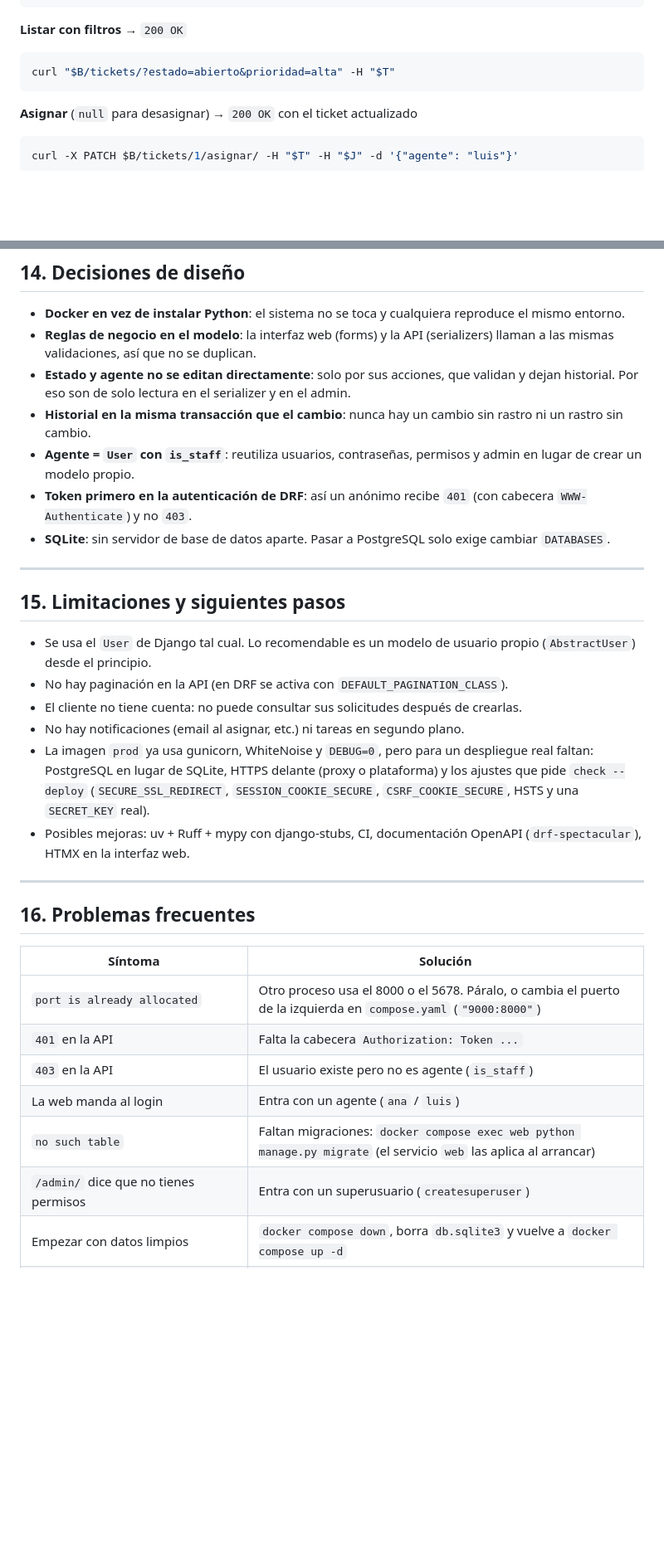
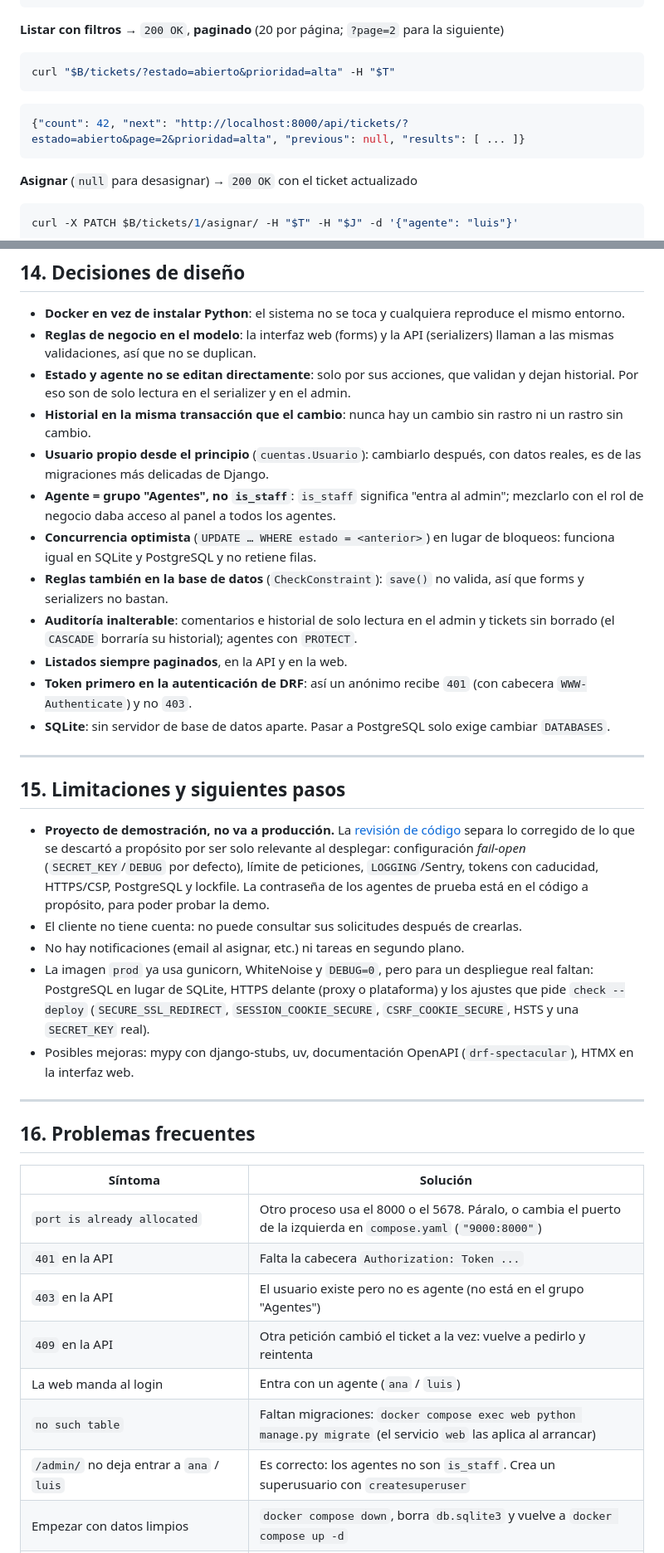
Before and after one commit to Moisesj92/centribal-admision, a Markdown page: README.md, 2 parts joined by grey strips. Shown at 83% size. Drawn GitHub-style; blank space fills up the shorter version.

Commit message:
Docs: README y revisión actualizados con las correcciones y el alcance
Co-Authored-By: Claude Opus 5.5 <noreply@anthropic.com>

````diff
--- a/README.md
+++ b/README.md
@@ -263,10 +269,14 @@ curl -X POST $B/tickets/ -H "$J" \
 }
 ```
 
-**Listar con filtros** → `200 OK`
+**Listar con filtros** → `200 OK`, **paginado** (20 por página; `?page=2` para la siguiente)
 
 ```bash
 curl "$B/tickets/?estado=abierto&prioridad=alta" -H "$T"
+```
+
+```json
+{"count": 42, "next": "http://localhost:8000/api/tickets/?estado=abierto&page=2&prioridad=alta", "previous": null, "results": [ ... ]}
 ```
 
 **Asignar** (`null` para desasignar) → `200 OK` con el ticket actualizado
@@ -474,7 +490,12 @@ En desarrollo se cambian con un archivo `.env` (ver [`.env.example`](.env.exampl
 - **Reglas de negocio en el modelo**: la interfaz web (forms) y la API (serializers) llaman a las mismas validaciones, así que no se duplican.
 - **Estado y agente no se editan directamente**: solo por sus acciones, que validan y dejan historial. Por eso son de solo lectura en el serializer y en el admin.
 - **Historial en la misma transacción que el cambio**: nunca hay un cambio sin rastro ni un rastro sin cambio.
-- **Agente = `User` con `is_staff`**: reutiliza usuarios, contraseñas, permisos y admin en lugar de crear un modelo propio.
+- **Usuario propio desde el principio** (`cuentas.Usuario`): cambiarlo después, con datos reales, es de las migraciones más delicadas de Django.
+- **Agente = grupo "Agentes", no `is_staff`**: `is_staff` significa "entra al admin"; mezclarlo con el rol de negocio daba acceso al panel a todos los agentes.
+- **Concurrencia optimista** (`UPDATE … WHERE estado = <anterior>`) en lugar de bloqueos: funciona igual en SQLite y PostgreSQL y no retiene filas.
+- **Reglas también en la base de datos** (`CheckConstraint`): `save()` no valida, así que forms y serializers no bastan.
+- **Auditoría inalterable**: comentarios e historial de solo lectura en el admin y tickets sin borrado (el `CASCADE` borraría su historial); agentes con `PROTECT`.
+- **Listados siempre paginados**, en la API y en la web.
 - **Token primero en la autenticación de DRF**: así un anónimo recibe `401` (con cabecera `WWW-Authenticate`) y no `403`.
 - **SQLite**: sin servidor de base de datos aparte. Pasar a PostgreSQL solo exige cambiar `DATABASES`.
 
@@ -482,12 +503,11 @@ En desarrollo se cambian con un archivo `.env` (ver [`.env.example`](.env.exampl
 
 ## 15. Limitaciones y siguientes pasos
 
-- Se usa el `User` de Django tal cual. Lo recomendable es un modelo de usuario propio (`AbstractUser`) desde el principio.
-- No hay paginación en la API (en DRF se activa con `DEFAULT_PAGINATION_CLASS`).
+- **Proyecto de demostración, no va a producción.** La [revisión de código](docs/07-revision-y-plan.md) separa lo corregido de lo que se descartó a propósito por ser solo relevante al desplegar: configuración *fail-open* (`SECRET_KEY`/`DEBUG` por defecto), límite de peticiones, `LOGGING`/Sentry, tokens con caducidad, HTTPS/CSP, PostgreSQL y lockfile. La contraseña de los agentes de prueba está en el código a propósito, para poder probar la demo.
 - El cliente no tiene cuenta: no puede consultar sus solicitudes después de crearlas.
 - No hay notificaciones (email al asignar, etc.) ni tareas en segundo plano.
 - La imagen `prod` ya usa gunicorn, WhiteNoise y `DEBUG=0`, pero para un despliegue real faltan: PostgreSQL en lugar de SQLite, HTTPS delante (proxy o plataforma) y los ajustes que pide `check --deploy` (`SECURE_SSL_REDIRECT`, `SESSION_COOKIE_SECURE`, `CSRF_COOKIE_SECURE`, HSTS y una `SECRET_KEY` real).
-- Posibles mejoras: uv + Ruff + mypy con django-stubs, CI, documentación OpenAPI (`drf-spectacular`), HTMX en la interfaz web.
+- Posibles mejoras: mypy con django-stubs, uv, documentación OpenAPI (`drf-spectacular`), HTMX en la interfaz web.
 
 ---
 
@@ -497,10 +517,11 @@ En desarrollo se cambian con un archivo `.env` (ver [`.env.example`](.env.exampl
 |---|---|
 | `port is already allocated` | Otro proceso usa el 8000 o el 5678. Páralo, o cambia el puerto de la izquierda en `compose.yaml` (`"9000:8000"`) |
 | `401` en la API | Falta la cabecera `Authorization: Token ...` |
-| `403` en la API | El usuario existe pero no es agente (`is_staff`) |
+| `403` en la API | El usuario existe pero no es agente (no está en el grupo "Agentes") |
+| `409` en la API | Otra petición cambió el ticket a la vez: vuelve a pedirlo y reintenta |
 | La web manda al login | Entra con un agente (`ana` / `luis`) |
 | `no such table` | Faltan migraciones: `docker compose exec web python manage.py migrate` (el servicio `web` las aplica al arrancar) |
-| `/admin/` dice que no tienes permisos | Entra con un superusuario (`createsuperuser`) |
+| `/admin/` no deja entrar a `ana` / `luis` | Es correcto: los agentes no son `is_staff`. Crea un superusuario con `createsuperuser` |
 | Empezar con datos limpios | `docker compose down`, borra `db.sqlite3` y vuelve a `docker compose up -d` |
 | Cambié `requirements.txt` y no se nota | `docker compose build` (o trabaja con `docker compose watch`) |
 | `docker compose ps` dice `unhealthy` | `docker compose logs web`: la app no responde en `/salud/` (error de arranque, migración fallida…) |
````
Also changed, not shown: other parts of README.md (+29 -17 lines), docs/06-django-por-dentro.md (+1 -1 lines), docs/07-revision-y-plan.md (+26 -21 lines).
